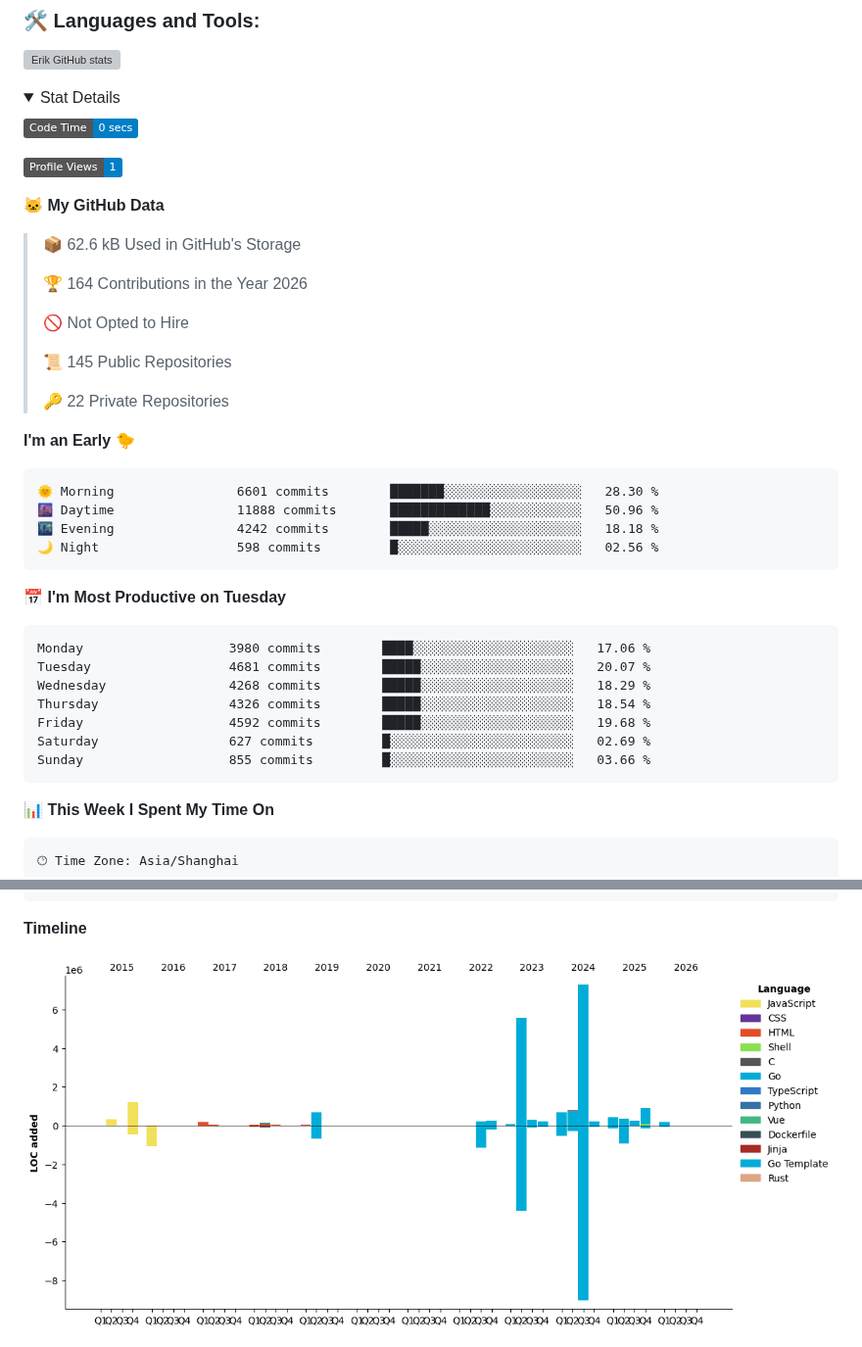
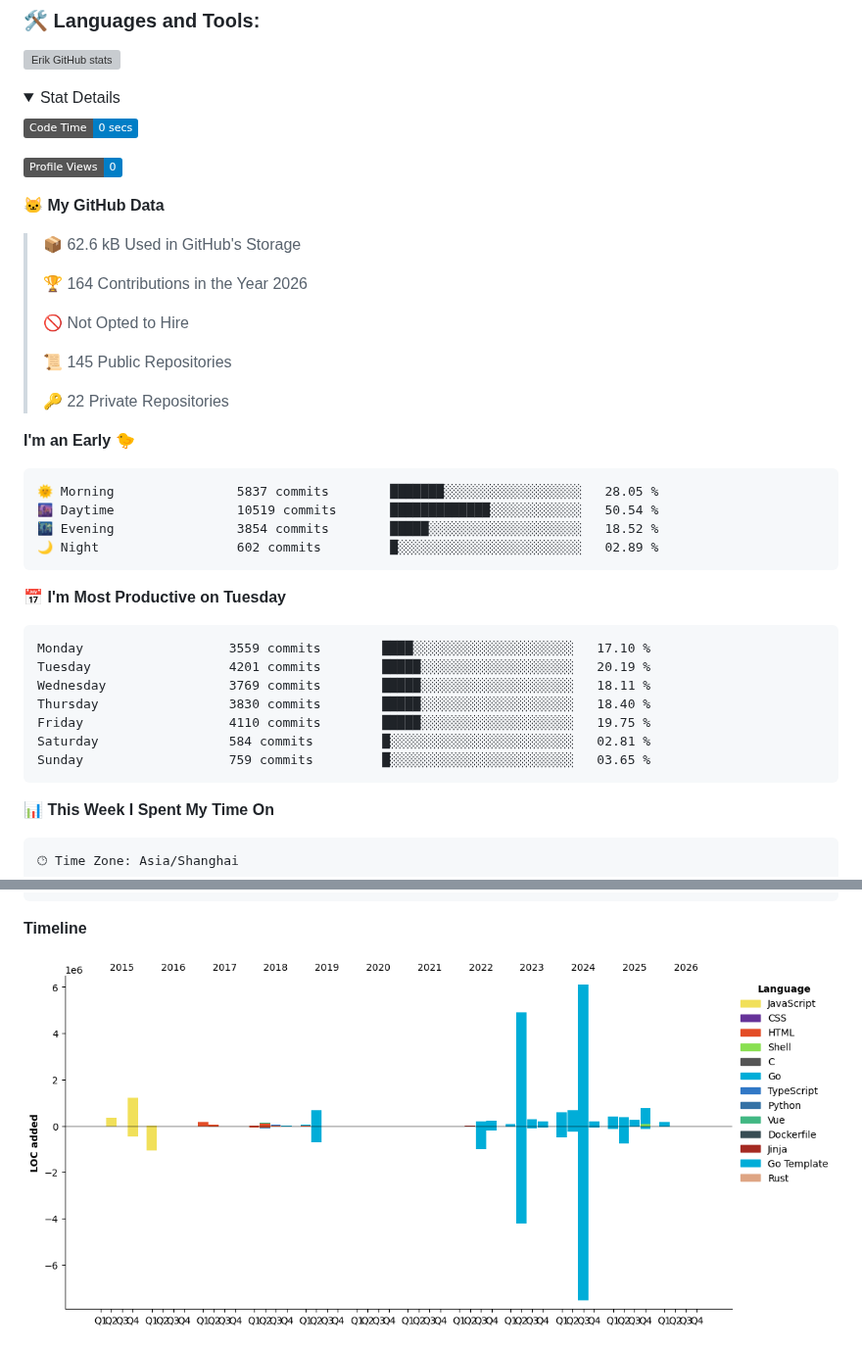
Before and after one commit to ErikJiang/ErikJiang, a Markdown page: README.md, 2 parts joined by grey strips. Shown at 98% size. Rendered like a GitHub page; pictures changed too: assets/bar_graph.png; folded sections open; badges without logos; grey boxes are pictures that could not be loaded.

Commit message:
Updated with Dev Metrics

````diff
--- a/README.md
+++ b/README.md
@@ -35,7 +35,7 @@
 <!--START_SECTION:waka-->
 ![Code Time](http://img.shields.io/badge/Code%20Time-0%20secs-blue?style=flat)
 
-![Profile Views](http://img.shields.io/badge/Profile%20Views-1-blue?style=flat)
+![Profile Views](http://img.shields.io/badge/Profile%20Views-0-blue?style=flat)
 
 **🐱 My GitHub Data**
 
@@ -52,21 +52,21 @@
 **I'm an Early 🐤**
 
 ```text
-🌞 Morning                6601 commits        ███████░░░░░░░░░░░░░░░░░░   28.30 %
-🌆 Daytime                11888 commits       █████████████░░░░░░░░░░░░   50.96 %
-🌃 Evening                4242 commits        █████░░░░░░░░░░░░░░░░░░░░   18.18 %
-🌙 Night                  598 commits         █░░░░░░░░░░░░░░░░░░░░░░░░   02.56 %
+🌞 Morning                5837 commits        ███████░░░░░░░░░░░░░░░░░░   28.05 %
+🌆 Daytime                10519 commits       █████████████░░░░░░░░░░░░   50.54 %
+🌃 Evening                3854 commits        █████░░░░░░░░░░░░░░░░░░░░   18.52 %
+🌙 Night                  602 commits         █░░░░░░░░░░░░░░░░░░░░░░░░   02.89 %
 ```
 📅 **I'm Most Productive on Tuesday**
 
 ```text
-Monday                   3980 commits        ████░░░░░░░░░░░░░░░░░░░░░   17.06 %
-Tuesday                  4681 commits        █████░░░░░░░░░░░░░░░░░░░░   20.07 %
-Wednesday                4268 commits        █████░░░░░░░░░░░░░░░░░░░░   18.29 %
-Thursday                 4326 commits        █████░░░░░░░░░░░░░░░░░░░░   18.54 %
-Friday                   4592 commits        █████░░░░░░░░░░░░░░░░░░░░   19.68 %
-Saturday                 627 commits         █░░░░░░░░░░░░░░░░░░░░░░░░   02.69 %
-Sunday                   855 commits         █░░░░░░░░░░░░░░░░░░░░░░░░   03.66 %
+Monday                   3559 commits        ████░░░░░░░░░░░░░░░░░░░░░   17.10 %
+Tuesday                  4201 commits        █████░░░░░░░░░░░░░░░░░░░░   20.19 %
+Wednesday                3769 commits        █████░░░░░░░░░░░░░░░░░░░░   18.11 %
+Thursday                 3830 commits        █████░░░░░░░░░░░░░░░░░░░░   18.40 %
+Friday                   4110 commits        █████░░░░░░░░░░░░░░░░░░░░   19.75 %
+Saturday                 584 commits         █░░░░░░░░░░░░░░░░░░░░░░░░   02.81 %
+Sunday                   759 commits         █░░░░░░░░░░░░░░░░░░░░░░░░   03.65 %
 ```
 
 
````
Also changed, not shown: other parts of README.md (+1 -1 lines).
